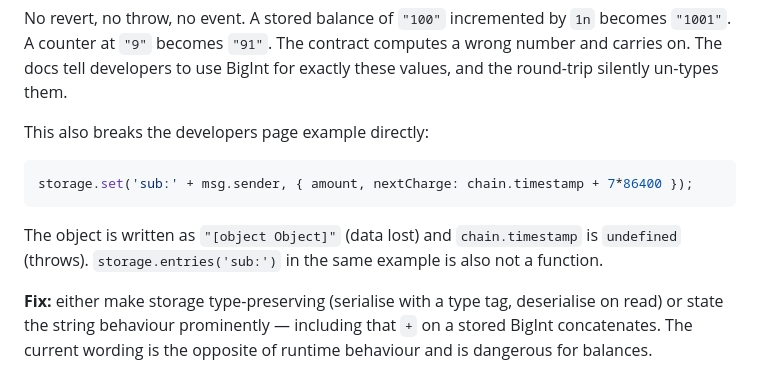
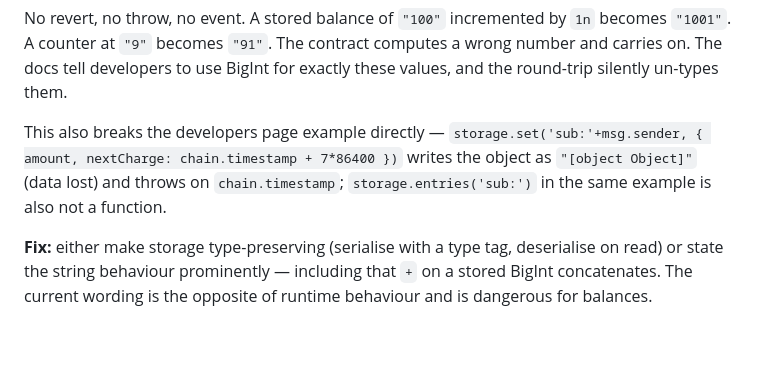
Before and after one commit to sinfun46290-bit/guestbook, a Markdown page: SUPPORT-TICKET.md, the part around one of its changes. Rendered like a GitHub page; blank space fills up the shorter version.

````diff
--- a/SUPPORT-TICKET.md
+++ b/SUPPORT-TICKET.md
@@ -47,11 +45,7 @@ storage.get('p_big') + 1n  // "71"  (string concat, NOT 8n)
 
 No revert, no throw, no event. A stored balance of `"100"` incremented by `1n` becomes `"1001"`. A counter at `"9"` becomes `"91"`. The contract computes a wrong number and carries on. The docs tell developers to use BigInt for exactly these values, and the round-trip silently un-types them.
 
-This also breaks the developers page example directly:
-```javascript
-storage.set('sub:' + msg.sender, { amount, nextCharge: chain.timestamp + 7*86400 });
-```
-The object is written as `"[object Object]"` (data lost) and `chain.timestamp` is `undefined` (throws). `storage.entries('sub:')` in the same example is also not a function.
+This also breaks the developers page example directly — `storage.set('sub:'+msg.sender, { amount, nextCharge: chain.timestamp + 7*86400 })` writes the object as `"[object Object]"` (data lost) and throws on `chain.timestamp`; `storage.entries('sub:')` in the same example is also not a function.
 
 **Fix:** either make storage type-preserving (serialise with a type tag, deserialise on read) or state the string behaviour prominently — including that `+` on a stored BigInt concatenates. The current wording is the opposite of runtime behaviour and is dangerous for balances.
 
````
Also changed, not shown: other parts of SUPPORT-TICKET.md (+12 -29 lines).
